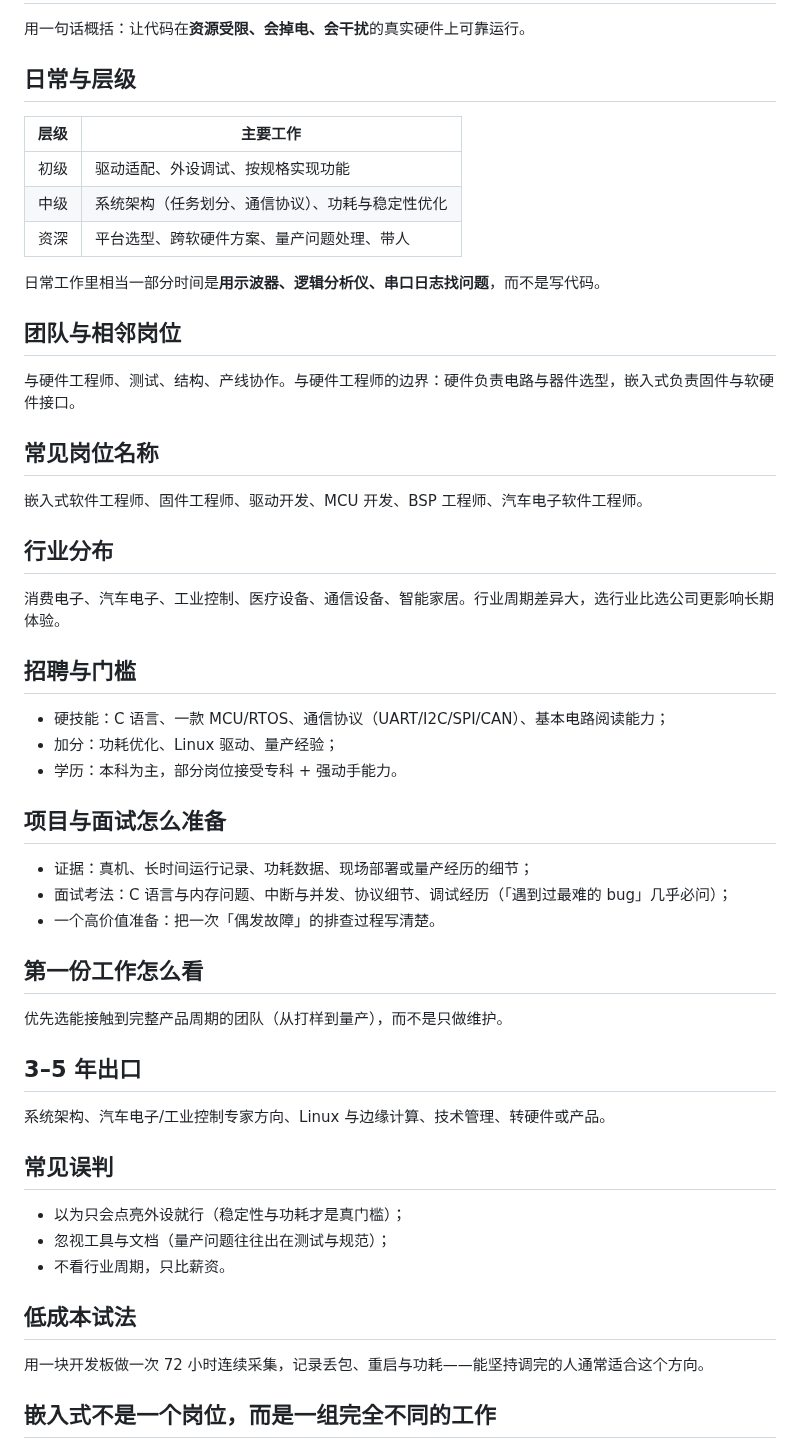
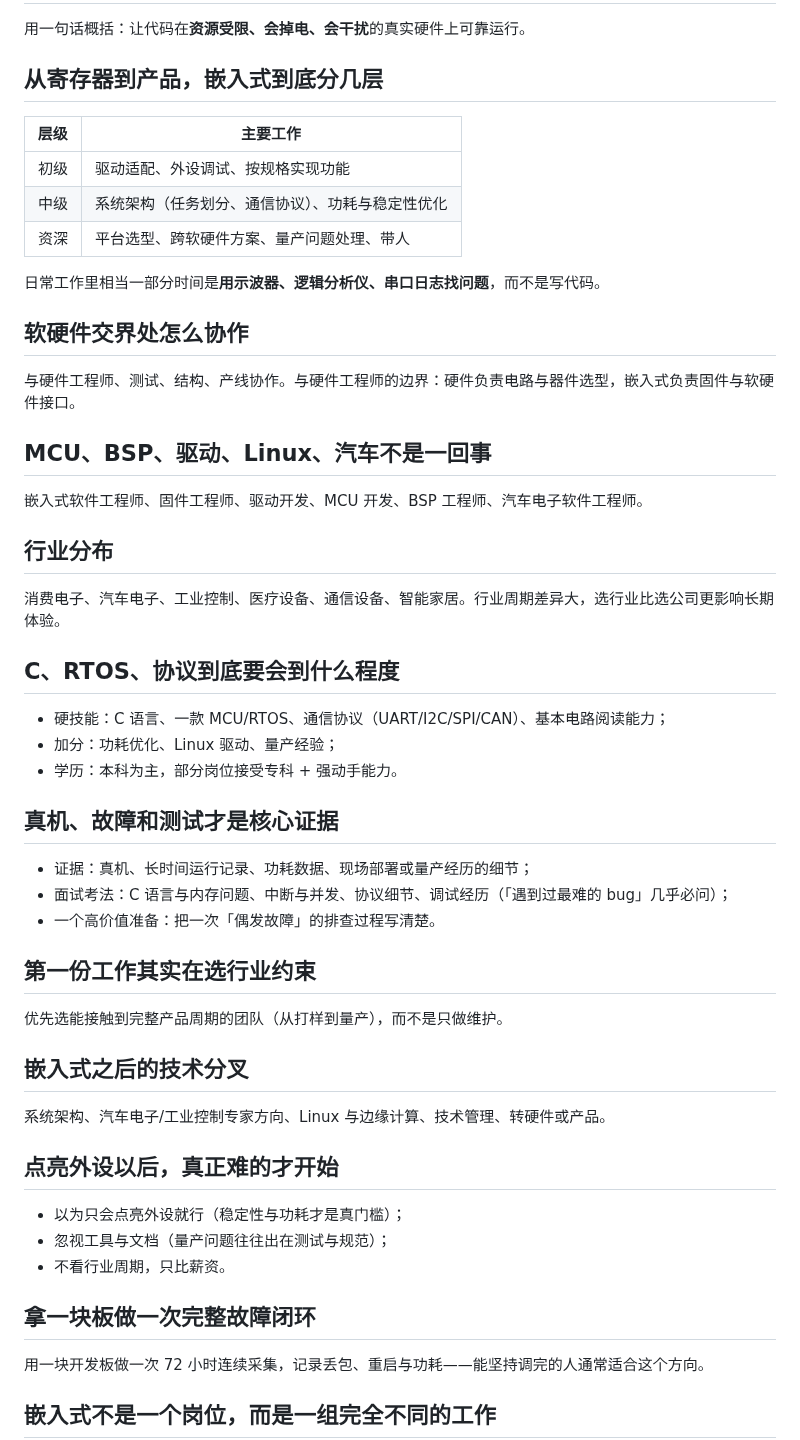
Before and after one commit to Sver0411/OpportunityHandbook, a Markdown page: docs/career-guides/嵌入式工程师.md, the part around the change. Drawn GitHub-style.

Commit message:
docs(style): 去模板化嵌入式工程师职业指南

```diff
--- a/docs/career-guides/嵌入式工程师.md
+++ b/docs/career-guides/嵌入式工程师.md
@@ -18,7 +18,7 @@ last_verified: 2026-09-29
 
 用一句话概括：让代码在**资源受限、会掉电、会干扰**的真实硬件上可靠运行。
 
-## 日常与层级
+## 从寄存器到产品，嵌入式到底分几层
 
 | 层级 | 主要工作 |
 | --- | --- |
@@ -28,11 +28,11 @@ last_verified: 2026-09-29
 
 日常工作里相当一部分时间是**用示波器、逻辑分析仪、串口日志找问题**，而不是写代码。
 
-## 团队与相邻岗位
+## 软硬件交界处怎么协作
 
 与硬件工程师、测试、结构、产线协作。与硬件工程师的边界：硬件负责电路与器件选型，嵌入式负责固件与软硬件接口。
 
-## 常见岗位名称
+## MCU、BSP、驱动、Linux、汽车不是一回事
 
 嵌入式软件工程师、固件工程师、驱动开发、MCU 开发、BSP 工程师、汽车电子软件工程师。
 
@@ -40,33 +40,33 @@ last_verified: 2026-09-29
 
 消费电子、汽车电子、工业控制、医疗设备、通信设备、智能家居。行业周期差异大，选行业比选公司更影响长期体验。
 
-## 招聘与门槛
+## C、RTOS、协议到底要会到什么程度
 
 - 硬技能：C 语言、一款 MCU/RTOS、通信协议（UART/I2C/SPI/CAN）、基本电路阅读能力；
 - 加分：功耗优化、Linux 驱动、量产经验；
 - 学历：本科为主，部分岗位接受专科 + 强动手能力。
 
-## 项目与面试怎么准备
+## 真机、故障和测试才是核心证据
 
 - 证据：真机、长时间运行记录、功耗数据、现场部署或量产经历的细节；
 - 面试考法：C 语言与内存问题、中断与并发、协议细节、调试经历（「遇到过最难的 bug」几乎必问）；
 - 一个高价值准备：把一次「偶发故障」的排查过程写清楚。
 
-## 第一份工作怎么看
+## 第一份工作其实在选行业约束
 
 优先选能接触到完整产品周期的团队（从打样到量产），而不是只做维护。
 
-## 3–5 年出口
+## 嵌入式之后的技术分叉
 
 系统架构、汽车电子/工业控制专家方向、Linux 与边缘计算、技术管理、转硬件或产品。
 
-## 常见误判
+## 点亮外设以后，真正难的才开始
 
 - 以为只会点亮外设就行（稳定性与功耗才是真门槛）；
 - 忽视工具与文档（量产问题往往出在测试与规范）；
 - 不看行业周期，只比薪资。
 
-## 低成本试法
+## 拿一块板做一次完整故障闭环
 
 用一块开发板做一次 72 小时连续采集，记录丢包、重启与功耗——能坚持调完的人通常适合这个方向。
 
```
